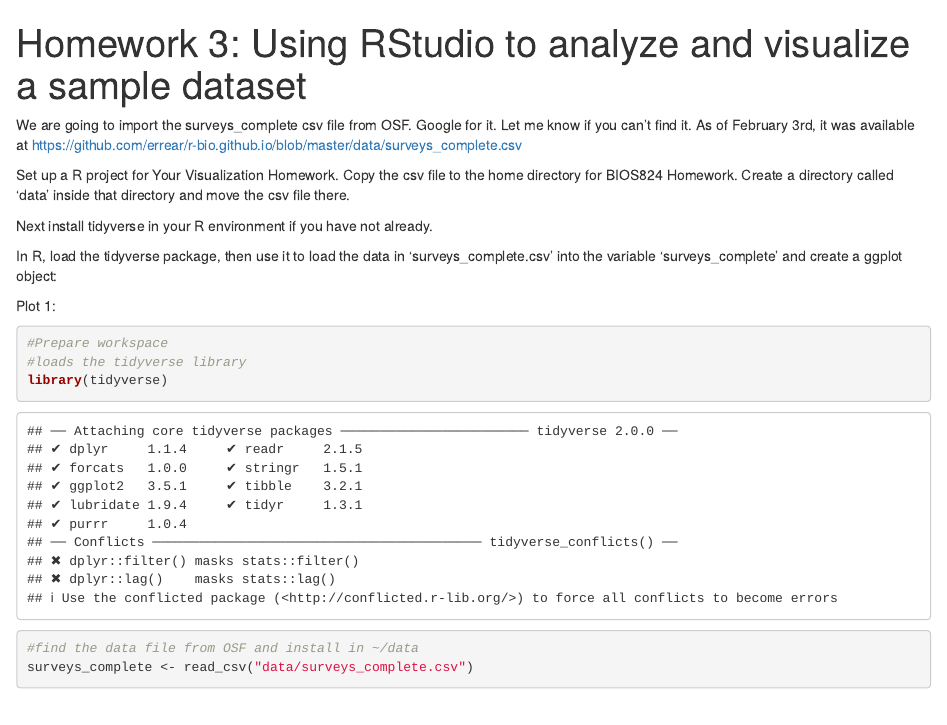
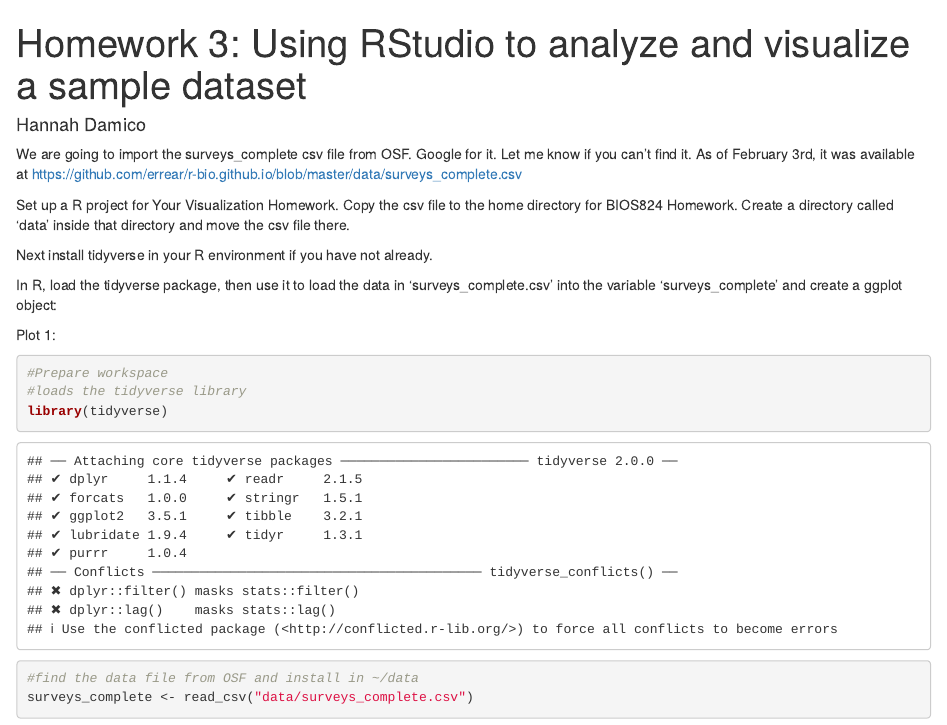
Before and after one commit to hannah-damico/Case_Studies_BIOS824, an R Markdown document (Visualization_HW3.Rmd): the page in a window 1100 px wide, from its top. Rendered offline with R 4.5, knitr and Pandoc, with nearby package versions; some code elsewhere in the file could not run offline.

Commit message:
Visualization HW3 Addition

```diff
--- a/Visualization_HW3.Rmd
+++ b/Visualization_HW3.Rmd
@@ -1,5 +1,6 @@
 ---
 title: "Homework 3: Using RStudio to analyze and visualize a sample dataset"
+author: "Hannah Damico"
 output:
   html_notebook: default
   pdf_document: default
```
Also changed, not shown: Visualization_HW3.nb.html (added).
